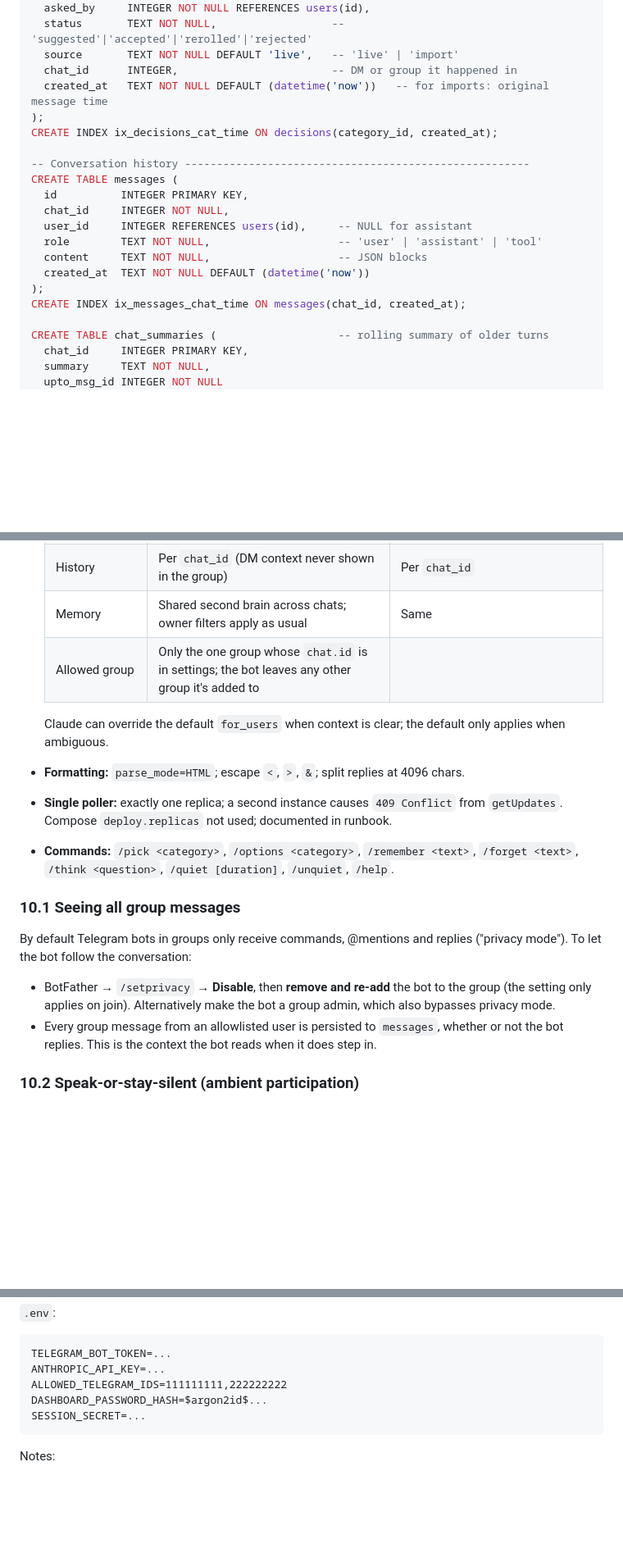
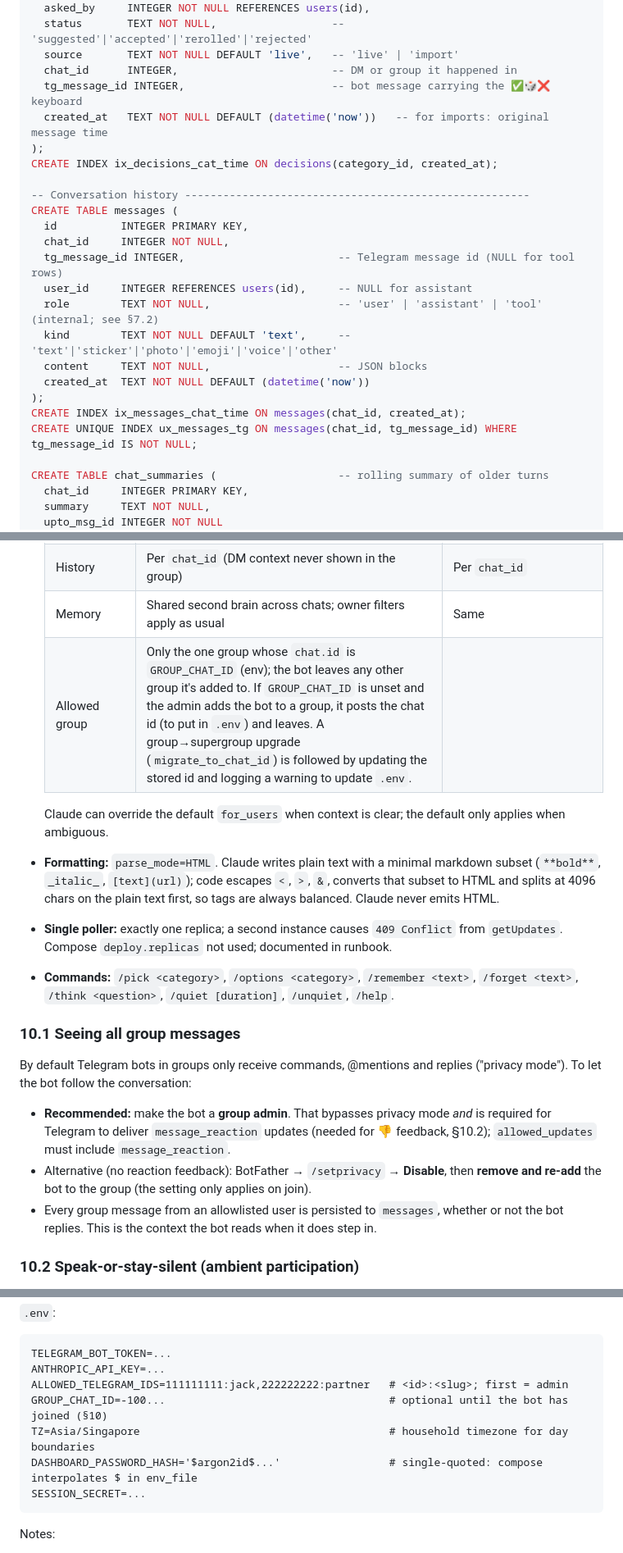
Before and after one commit to cjiefeng/tykee, a Markdown page: docs/design.md, 3 parts joined by grey strips. Shown at 82% size. Drawn GitHub-style; blank space fills up the shorter version.

````diff
--- a/docs/design.md
+++ b/docs/design.md
@@ -205,6 +207,7 @@ CREATE TABLE decisions (
   status       TEXT NOT NULL,                  -- 'suggested'|'accepted'|'rerolled'|'rejected'
   source       TEXT NOT NULL DEFAULT 'live',   -- 'live' | 'import'
   chat_id      INTEGER,                        -- DM or group it happened in
+  tg_message_id INTEGER,                       -- bot message carrying the ✅🎲❌ keyboard
   created_at   TEXT NOT NULL DEFAULT (datetime('now'))   -- for imports: original message time
 );
 CREATE INDEX ix_decisions_cat_time ON decisions(category_id, created_at);
@@ -213,12 +216,15 @@ CREATE INDEX ix_decisions_cat_time ON decisions(category_id, created_at);
 CREATE TABLE messages (
   id          INTEGER PRIMARY KEY,
   chat_id     INTEGER NOT NULL,
+  tg_message_id INTEGER,                        -- Telegram message id (NULL for tool rows)
   user_id     INTEGER REFERENCES users(id),     -- NULL for assistant
-  role        TEXT NOT NULL,                    -- 'user' | 'assistant' | 'tool'
+  role        TEXT NOT NULL,                    -- 'user' | 'assistant' | 'tool' (internal; see §7.2)
+  kind        TEXT NOT NULL DEFAULT 'text',     -- 'text'|'sticker'|'photo'|'emoji'|'voice'|'other'
   content     TEXT NOT NULL,                    -- JSON blocks
   created_at  TEXT NOT NULL DEFAULT (datetime('now'))
 );
 CREATE INDEX ix_messages_chat_time ON messages(chat_id, created_at);
+CREATE UNIQUE INDEX ux_messages_tg ON messages(chat_id, tg_message_id) WHERE tg_message_id IS NOT NULL;
 
 CREATE TABLE chat_summaries (                   -- rolling summary of older turns
   chat_id     INTEGER PRIMARY KEY,
@@ -610,10 +632,10 @@ User taps ✅ → callback → status='accepted', pref update, log note appended
   | Default `for_users` | `both`, unless message says "just me/for me" | The sender, unless message says "we/us/both/together" |
   | History | Per `chat_id` (DM context never shown in the group) | Per `chat_id` |
   | Memory | Shared second brain across chats; owner filters apply as usual | Same |
-  | Allowed group | Only the one group whose `chat.id` is in settings; the bot leaves any other group it's added to | |
+  | Allowed group | Only the one group whose `chat.id` is `GROUP_CHAT_ID` (env); the bot leaves any other group it's added to. If `GROUP_CHAT_ID` is unset and the admin adds the bot to a group, it posts the chat id (to put in `.env`) and leaves. A group→supergroup upgrade (`migrate_to_chat_id`) is followed by updating the stored id and logging a warning to update `.env`. | |
 
   Claude can override the default `for_users` when context is clear; the default only applies when ambiguous.
-- **Formatting:** `parse_mode=HTML`; escape `<`, `>`, `&`; split replies at 4096 chars.
+- **Formatting:** `parse_mode=HTML`. Claude writes plain text with a minimal markdown subset (`**bold**`, `_italic_`, `[text](url)`); code escapes `<`, `>`, `&`, converts that subset to HTML and splits at 4096 chars on the plain text first, so tags are always balanced. Claude never emits HTML.
 - **Single poller:** exactly one replica; a second instance causes `409 Conflict` from `getUpdates`. Compose `deploy.replicas` not used; documented in runbook.
 - **Commands:** `/pick <category>`, `/options <category>`, `/remember <text>`, `/forget <text>`, `/think <question>`, `/quiet [duration]`, `/unquiet`, `/help`.
 
@@ -621,7 +643,8 @@ User taps ✅ → callback → status='accepted', pref update, log note appended
 
 By default Telegram bots in groups only receive commands, @mentions and replies ("privacy mode"). To let the bot follow the conversation:
 
-- BotFather → `/setprivacy` → **Disable**, then **remove and re-add** the bot to the group (the setting only applies on join). Alternatively make the bot a group admin, which also bypasses privacy mode.
+- **Recommended:** make the bot a **group admin**. That bypasses privacy mode *and* is required for Telegram to deliver `message_reaction` updates (needed for 👎 feedback, §10.2); `allowed_updates` must include `message_reaction`.
+- Alternative (no reaction feedback): BotFather → `/setprivacy` → **Disable**, then **remove and re-add** the bot to the group (the setting only applies on join).
 - Every group message from an allowlisted user is persisted to `messages`, whether or not the bot replies. This is the context the bot reads when it does step in.
 
 ### 10.2 Speak-or-stay-silent (ambient participation)
@@ -748,8 +771,10 @@ services:
 ```
 TELEGRAM_BOT_TOKEN=...
 ANTHROPIC_API_KEY=...
-ALLOWED_TELEGRAM_IDS=111111111,222222222
-DASHBOARD_PASSWORD_HASH=$argon2id$...
+ALLOWED_TELEGRAM_IDS=111111111:jack,222222222:partner   # <id>:<slug>; first = admin
+GROUP_CHAT_ID=-100...                                   # optional until the bot has joined (§10)
+TZ=Asia/Singapore                                       # household timezone for day boundaries
+DASHBOARD_PASSWORD_HASH='$argon2id$...'                 # single-quoted: compose interpolates $ in env_file
 SESSION_SECRET=...
 ```
 
````
Also changed, not shown: other parts of docs/design.md (+31 -13 lines).
